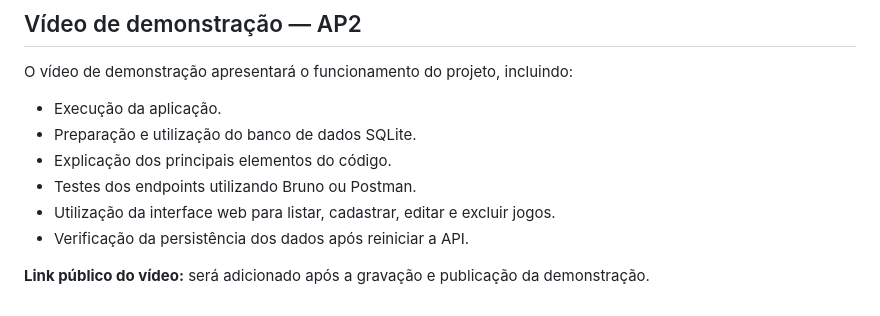
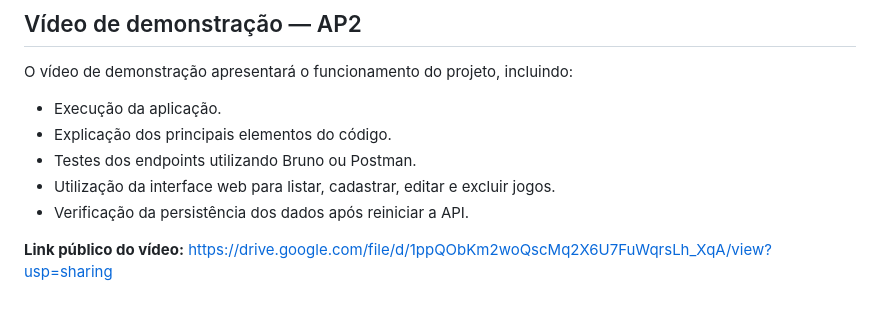
Before and after one commit to FelipeEvaldt-TI/AP1_LojaDeJogos, a Markdown page: README.md, the part around the change. Rendered like a GitHub page.

Commit message:
Informações Importantes

```diff
--- a/README.md
+++ b/README.md
@@ -228,10 +228,9 @@ A collection deve conter requisições para:
 O vídeo de demonstração apresentará o funcionamento do projeto, incluindo:
 
 - Execução da aplicação.
-- Preparação e utilização do banco de dados SQLite.
 - Explicação dos principais elementos do código.
 - Testes dos endpoints utilizando Bruno ou Postman.
 - Utilização da interface web para listar, cadastrar, editar e excluir jogos.
 - Verificação da persistência dos dados após reiniciar a API.
 
-**Link público do vídeo:** será adicionado após a gravação e publicação da demonstração.
+**Link público do vídeo:** https://drive.google.com/file/d/1ppQObKm2woQscMq2X6U7FuWqrsLh_XqA/view?usp=sharing
```
